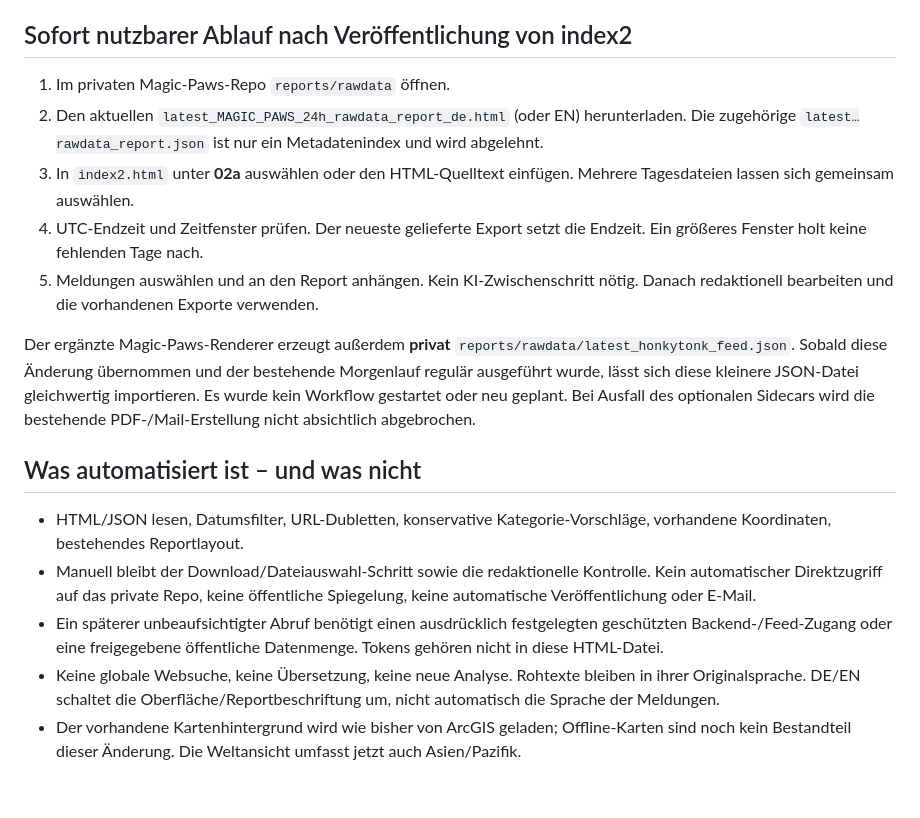
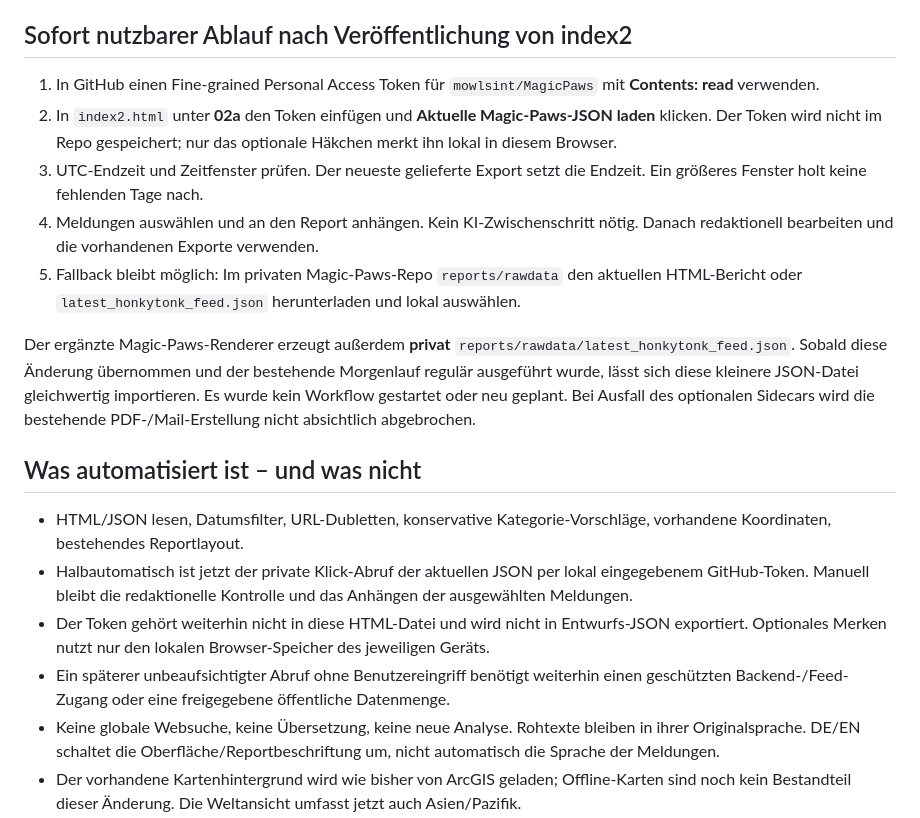
Before and after one commit to mowlsint/HonkyTonk, a Markdown page: docs/INDEX2_MAGICPAWS.md, the part around the change. Rendered like a GitHub page; blank space fills up the shorter version.

Commit message:
Document private JSON token import

```diff
--- a/docs/INDEX2_MAGICPAWS.md
+++ b/docs/INDEX2_MAGICPAWS.md
@@ -4,19 +4,20 @@
 
 ## Sofort nutzbarer Ablauf nach Veröffentlichung von index2
 
-1. Im privaten Magic-Paws-Repo `reports/rawdata` öffnen.
-2. Den aktuellen `latest_MAGIC_PAWS_24h_rawdata_report_de.html` (oder EN) herunterladen. Die zugehörige `latest…rawdata_report.json` ist nur ein Metadatenindex und wird abgelehnt.
-3. In `index2.html` unter **02a** auswählen oder den HTML-Quelltext einfügen. Mehrere Tagesdateien lassen sich gemeinsam auswählen.
-4. UTC-Endzeit und Zeitfenster prüfen. Der neueste gelieferte Export setzt die Endzeit. Ein größeres Fenster holt keine fehlenden Tage nach.
-5. Meldungen auswählen und an den Report anhängen. Kein KI-Zwischenschritt nötig. Danach redaktionell bearbeiten und die vorhandenen Exporte verwenden.
+1. In GitHub einen Fine-grained Personal Access Token für `mowlsint/MagicPaws` mit **Contents: read** verwenden.
+2. In `index2.html` unter **02a** den Token einfügen und **Aktuelle Magic-Paws-JSON laden** klicken. Der Token wird nicht im Repo gespeichert; nur das optionale Häkchen merkt ihn lokal in diesem Browser.
+3. UTC-Endzeit und Zeitfenster prüfen. Der neueste gelieferte Export setzt die Endzeit. Ein größeres Fenster holt keine fehlenden Tage nach.
+4. Meldungen auswählen und an den Report anhängen. Kein KI-Zwischenschritt nötig. Danach redaktionell bearbeiten und die vorhandenen Exporte verwenden.
+5. Fallback bleibt möglich: Im privaten Magic-Paws-Repo `reports/rawdata` den aktuellen HTML-Bericht oder `latest_honkytonk_feed.json` herunterladen und lokal auswählen.
 
 Der ergänzte Magic-Paws-Renderer erzeugt außerdem **privat** `reports/rawdata/latest_honkytonk_feed.json`. Sobald diese Änderung übernommen und der bestehende Morgenlauf regulär ausgeführt wurde, lässt sich diese kleinere JSON-Datei gleichwertig importieren. Es wurde kein Workflow gestartet oder neu geplant. Bei Ausfall des optionalen Sidecars wird die bestehende PDF-/Mail-Erstellung nicht absichtlich abgebrochen.
 
 ## Was automatisiert ist – und was nicht
 
 - HTML/JSON lesen, Datumsfilter, URL-Dubletten, konservative Kategorie-Vorschläge, vorhandene Koordinaten, bestehendes Reportlayout.
-- Manuell bleibt der Download/Dateiauswahl-Schritt sowie die redaktionelle Kontrolle. Kein automatischer Direktzugriff auf das private Repo, keine öffentliche Spiegelung, keine automatische Veröffentlichung oder E-Mail.
-- Ein späterer unbeaufsichtigter Abruf benötigt einen ausdrücklich festgelegten geschützten Backend-/Feed-Zugang oder eine freigegebene öffentliche Datenmenge. Tokens gehören nicht in diese HTML-Datei.
+- Halbautomatisch ist jetzt der private Klick-Abruf der aktuellen JSON per lokal eingegebenem GitHub-Token. Manuell bleibt die redaktionelle Kontrolle und das Anhängen der ausgewählten Meldungen.
+- Der Token gehört weiterhin nicht in diese HTML-Datei und wird nicht in Entwurfs-JSON exportiert. Optionales Merken nutzt nur den lokalen Browser-Speicher des jeweiligen Geräts.
+- Ein späterer unbeaufsichtigter Abruf ohne Benutzereingriff benötigt weiterhin einen geschützten Backend-/Feed-Zugang oder eine freigegebene öffentliche Datenmenge.
 - Keine globale Websuche, keine Übersetzung, keine neue Analyse. Rohtexte bleiben in ihrer Originalsprache. DE/EN schaltet die Oberfläche/Reportbeschriftung um, nicht automatisch die Sprache der Meldungen.
 - Der vorhandene Kartenhintergrund wird wie bisher von ArcGIS geladen; Offline-Karten sind noch kein Bestandteil dieser Änderung. Die Weltansicht umfasst jetzt auch Asien/Pazifik.
 
```
